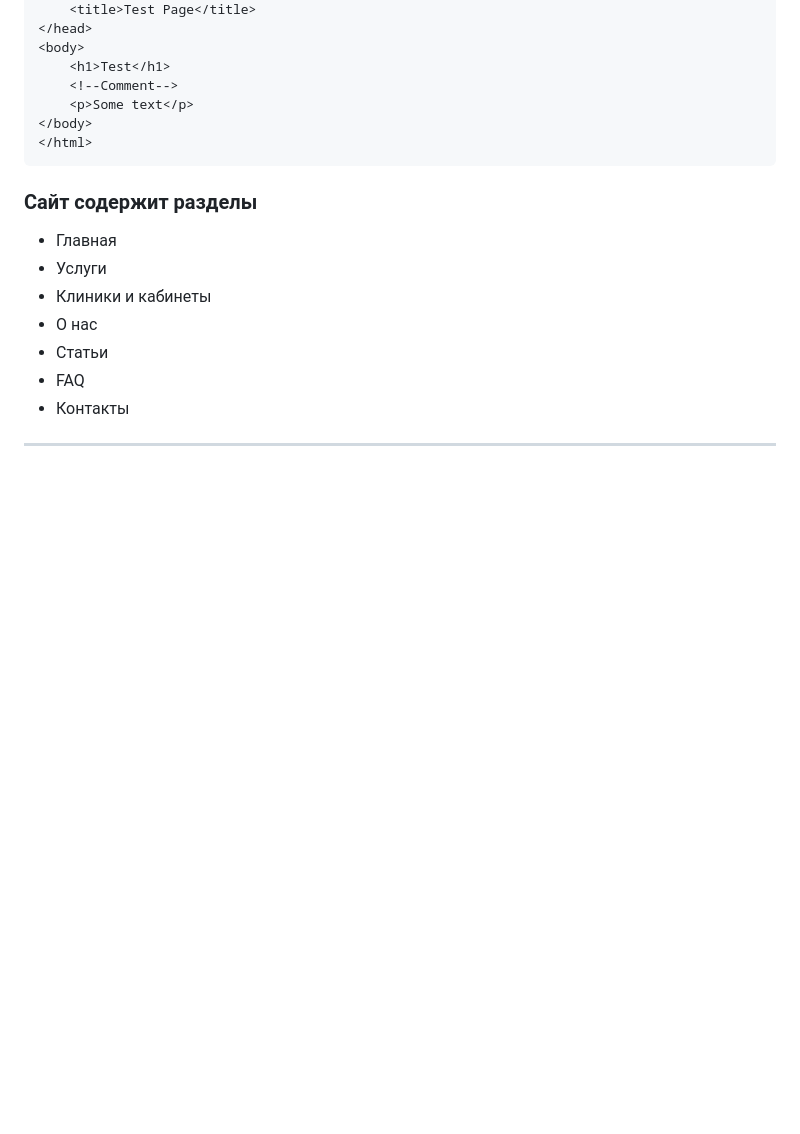
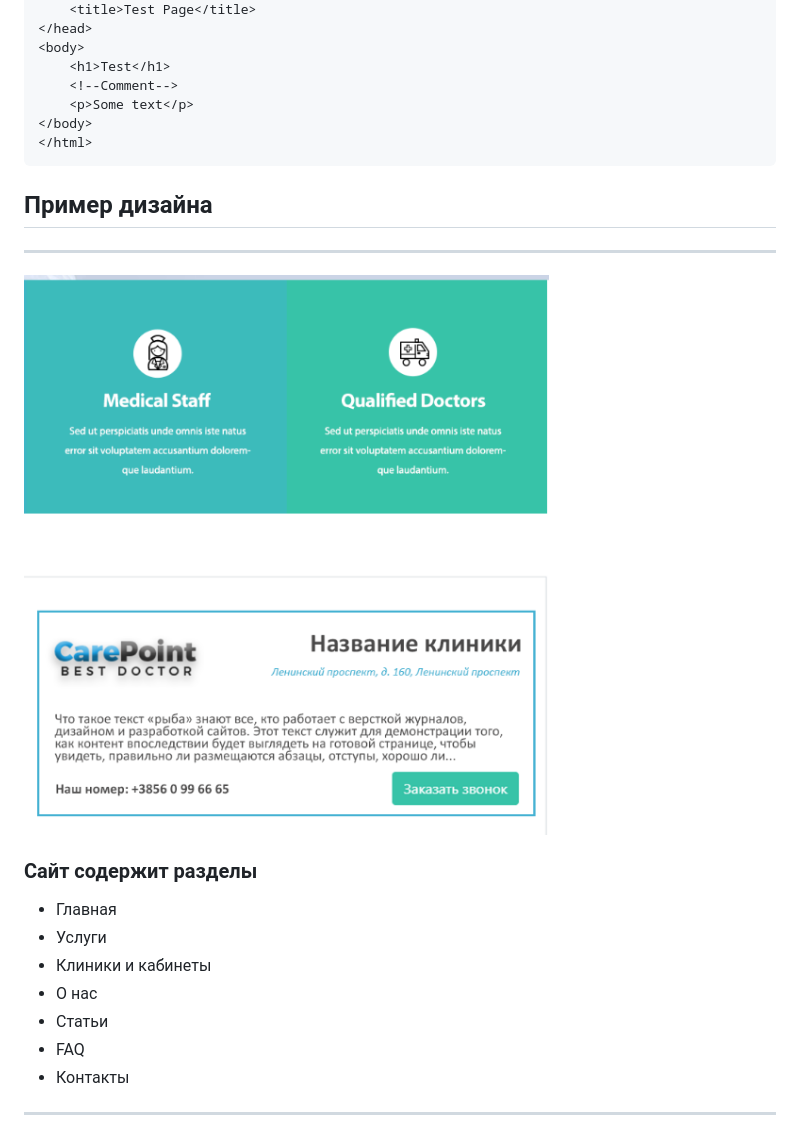
Before and after one commit to daryna22/test_new, a Markdown page: README.md, the part around the change. Rendered like a GitHub page; pictures changed too: design.png (added); blank space fills up the shorter version.

Commit message:
Changes for README file

```diff
--- a/README.md
+++ b/README.md
@@ -21,6 +21,9 @@
         <p>Some text</p>
     </body>
     </html>
+## Пример дизайна
+***
+![Иллюстрация к проекту](https://github.com/daryna22/test_new/raw/main/design.png)
 ### Сайт содержит разделы
 - Главная
 - Услуги
```
